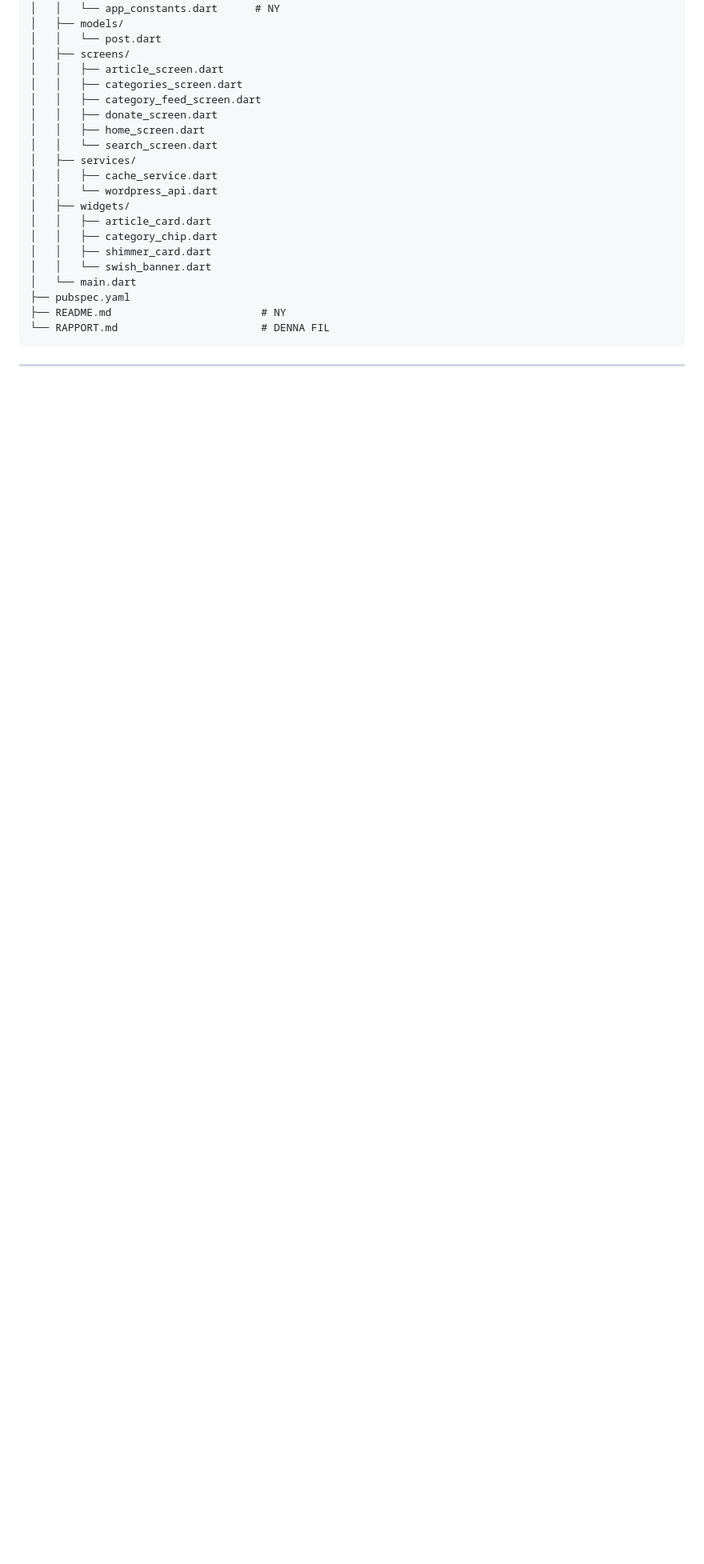
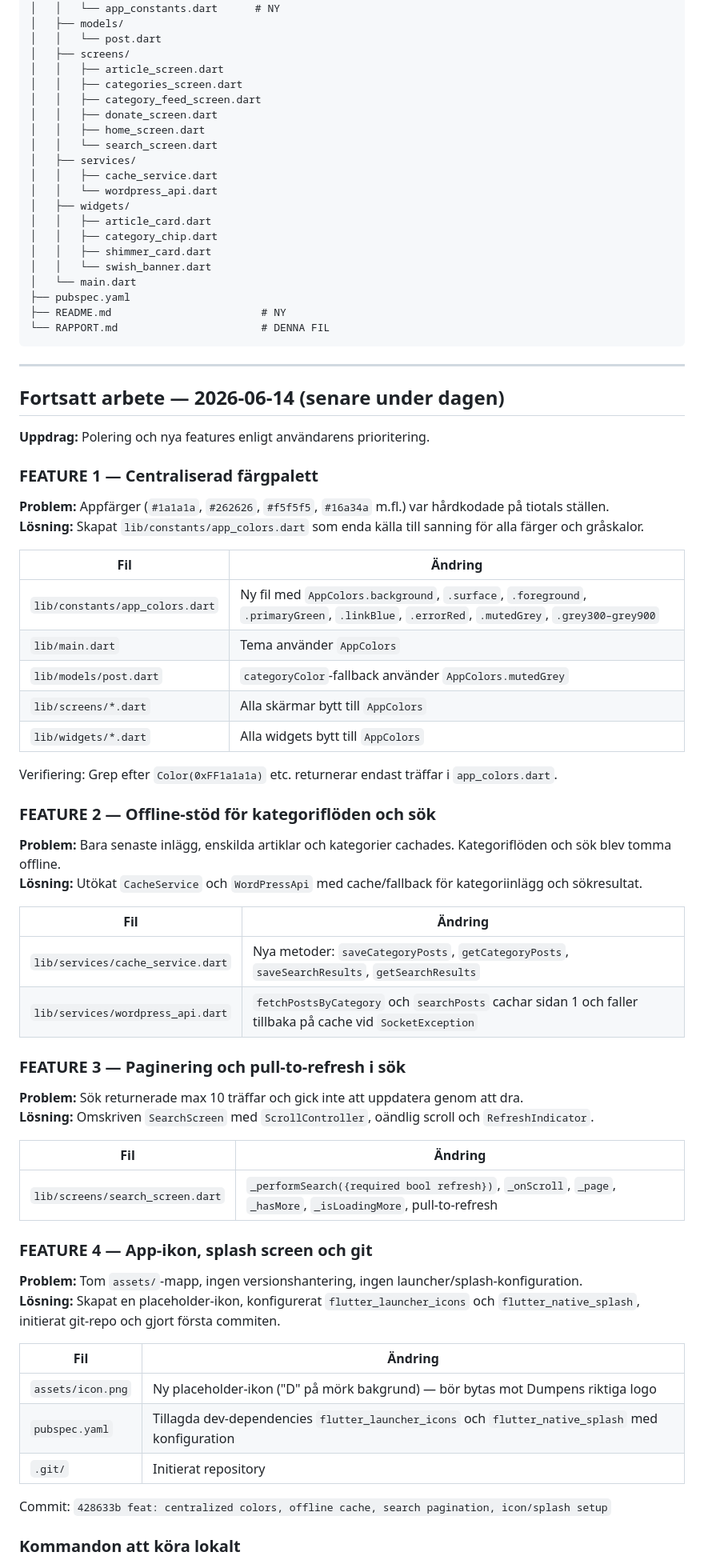
Before and after one commit to fredrikwryman-cmd/dumpen_app, a Markdown page: RAPPORT.md, the part around one of its changes. Shown at 80% size. Rendered like a GitHub page; blank space fills up the shorter version.

Commit message:
docs: update RAPPORT.md with latest changes and local run instructions

```diff
--- a/RAPPORT.md
+++ b/RAPPORT.md
@@ -164,3 +164,52 @@ dumpen_app/
 
 ---
 
+## Fortsatt arbete — 2026-06-14 (senare under dagen)
+
+**Uppdrag:** Polering och nya features enligt användarens prioritering.
+
+### FEATURE 1 — Centraliserad färgpalett
+**Problem:** Appfärger (`#1a1a1a`, `#262626`, `#f5f5f5`, `#16a34a` m.fl.) var hårdkodade på tiotals ställen.
+**Lösning:** Skapat `lib/constants/app_colors.dart` som enda källa till sanning för alla färger och gråskalor.
+
+| Fil | Ändring |
+|---|---|
+| `lib/constants/app_colors.dart` | Ny fil med `AppColors.background`, `.surface`, `.foreground`, `.primaryGreen`, `.linkBlue`, `.errorRed`, `.mutedGrey`, `.grey300–grey900` |
+| `lib/main.dart` | Tema använder `AppColors` |
+| `lib/models/post.dart` | `categoryColor`-fallback använder `AppColors.mutedGrey` |
+| `lib/screens/*.dart` | Alla skärmar bytt till `AppColors` |
+| `lib/widgets/*.dart` | Alla widgets bytt till `AppColors` |
+
+Verifiering: Grep efter `Color(0xFF1a1a1a)` etc. returnerar endast träffar i `app_colors.dart`.
+
+### FEATURE 2 — Offline-stöd för kategoriflöden och sök
+**Problem:** Bara senaste inlägg, enskilda artiklar och kategorier cachades. Kategoriflöden och sök blev tomma offline.
+**Lösning:** Utökat `CacheService` och `WordPressApi` med cache/fallback för kategoriinlägg och sökresultat.
+
+| Fil | Ändring |
+|---|---|
+| `lib/services/cache_service.dart` | Nya metoder: `saveCategoryPosts`, `getCategoryPosts`, `saveSearchResults`, `getSearchResults` |
+| `lib/services/wordpress_api.dart` | `fetchPostsByCategory` och `searchPosts` cachar sidan 1 och faller tillbaka på cache vid `SocketException` |
+
+### FEATURE 3 — Paginering och pull-to-refresh i sök
+**Problem:** Sök returnerade max 10 träffar och gick inte att uppdatera genom att dra.
+**Lösning:** Omskriven `SearchScreen` med `ScrollController`, oändlig scroll och `RefreshIndicator`.
+
+| Fil | Ändring |
+|---|---|
+| `lib/screens/search_screen.dart` | `_performSearch({required bool refresh})`, `_onScroll`, `_page`, `_hasMore`, `_isLoadingMore`, pull-to-refresh |
+
+### FEATURE 4 — App-ikon, splash screen och git
+**Problem:** Tom `assets/`-mapp, ingen versionshantering, ingen launcher/splash-konfiguration.
+**Lösning:** Skapat en placeholder-ikon, konfigurerat `flutter_launcher_icons` och `flutter_native_splash`, initierat git-repo och gjort första commiten.
+
+| Fil | Ändring |
+|---|---|
+| `assets/icon.png` | Ny placeholder-ikon ("D" på mörk bakgrund) — bör bytas mot Dumpens riktiga logo |
+| `pubspec.yaml` | Tillagda dev-dependencies `flutter_launcher_icons` och `flutter_native_splash` med konfiguration |
+| `.git/` | Initierat repository |
+
+Commit: `428633b feat: centralized colors, offline cache, search pagination, icon/splash setup`
+
+### Kommandon att köra lokalt
+
```
Also changed, not shown: other parts of RAPPORT.md (+19 -0 lines).
